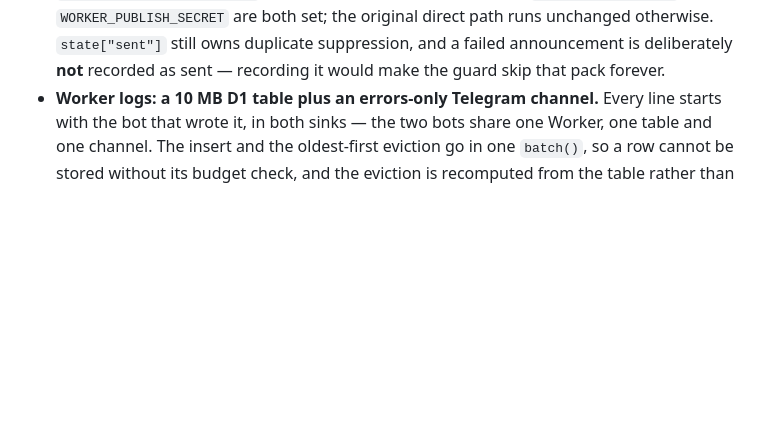
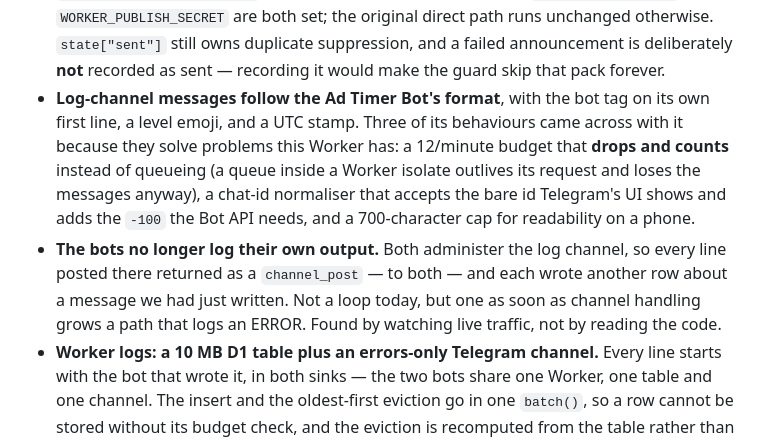
Before and after one commit to KiaroSama/Emoji-Mapper, a Markdown page: CHANGELOG.md, the part around the change. GitHub-like rendering; blank space fills up the shorter version.

```diff
--- a/CHANGELOG.md
+++ b/CHANGELOG.md
@@ -44,6 +44,18 @@ and this project adheres to [Semantic Versioning](https://semver.org/spec/v2.0.0
   direct path runs unchanged otherwise. `state["sent"]` still owns duplicate
   suppression, and a failed announcement is deliberately **not** recorded as
   sent — recording it would make the guard skip that pack forever.
+- **Log-channel messages follow the Ad Timer Bot's format**, with the bot tag on
+  its own first line, a level emoji, and a UTC stamp. Three of its behaviours
+  came across with it because they solve problems this Worker has: a 12/minute
+  budget that **drops and counts** instead of queueing (a queue inside a Worker
+  isolate outlives its request and loses the messages anyway), a chat-id
+  normaliser that accepts the bare id Telegram's UI shows and adds the `-100`
+  the Bot API needs, and a 700-character cap for readability on a phone.
+- **The bots no longer log their own output.** Both administer the log channel,
+  so every line posted there returned as a `channel_post` — to both — and each
+  wrote another row about a message we had just written. Not a loop today, but
+  one as soon as channel handling grows a path that logs an ERROR. Found by
+  watching live traffic, not by reading the code.
 - **Worker logs: a 10 MB D1 table plus an errors-only Telegram channel.** Every
   line starts with the bot that wrote it, in both sinks — the two bots share one
   Worker, one table and one channel. The insert and the oldest-first eviction go
```
Also changed, not shown: docs/GUIDE.md (+19 -2 lines), worker/README.md (+28 -0 lines).
